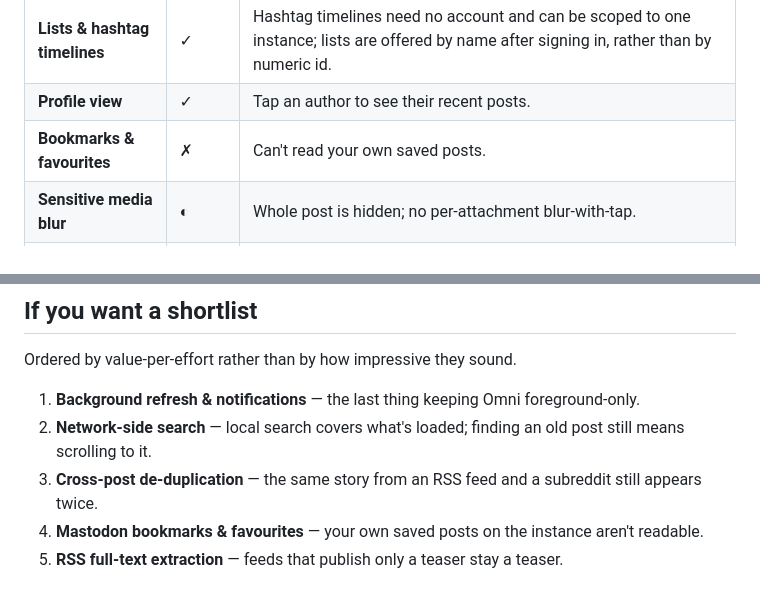
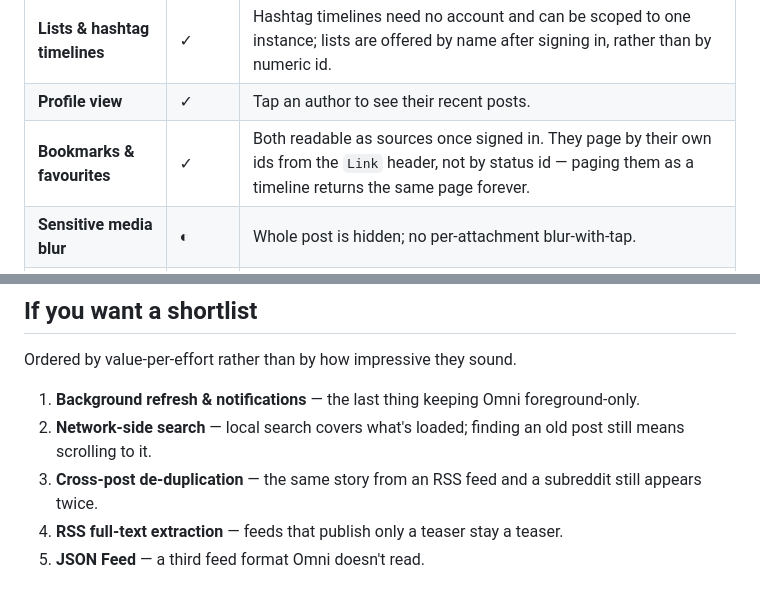
Before and after one commit to Redu667/Omni, a Markdown page: docs/FEATURE-AUDIT.md, 2 parts joined by grey strips. Drawn GitHub-style.

Commit message:
Record bookmarks and favourites in the audit
Co-Authored-By: Claude Opus 5 <noreply@anthropic.com>
Claude-Session: https://claude.ai/code/session_016PMYNrtEFE5juoYugc2Rd8

```diff
--- a/docs/FEATURE-AUDIT.md
+++ b/docs/FEATURE-AUDIT.md
@@ -67,7 +67,7 @@ Closest comparison: Moshidon, Tusky, Ivory.
 | **Notifications timeline** | ✗ | No mentions, follows, or replies view. |
 | **Lists & hashtag timelines** | ✓ | Hashtag timelines need no account and can be scoped to one instance; lists are offered by name after signing in, rather than by numeric id. |
 | **Profile view** | ✓ | Tap an author to see their recent posts. |
-| **Bookmarks & favourites** | ✗ | Can't read your own saved posts. |
+| **Bookmarks & favourites** | ✓ | Both readable as sources once signed in. They page by their own ids from the `Link` header, not by status id — paging them as a timeline returns the same page forever. |
 | **Sensitive media blur** | ◐ | Whole post is hidden; no per-attachment blur-with-tap. |
 | **Filters (server-side)** | ✗ | Mastodon's own keyword filters are ignored; Omni's local ones are separate. |
 
@@ -167,5 +167,5 @@ Ordered by value-per-effort rather than by how impressive they sound.
 1. **Background refresh & notifications** — the last thing keeping Omni foreground-only.
 2. **Network-side search** — local search covers what's loaded; finding an old post still means scrolling to it.
 3. **Cross-post de-duplication** — the same story from an RSS feed and a subreddit still appears twice.
-4. **Mastodon bookmarks & favourites** — your own saved posts on the instance aren't readable.
-5. **RSS full-text extraction** — feeds that publish only a teaser stay a teaser.
+4. **RSS full-text extraction** — feeds that publish only a teaser stay a teaser.
+5. **JSON Feed** — a third feed format Omni doesn't read.
```
